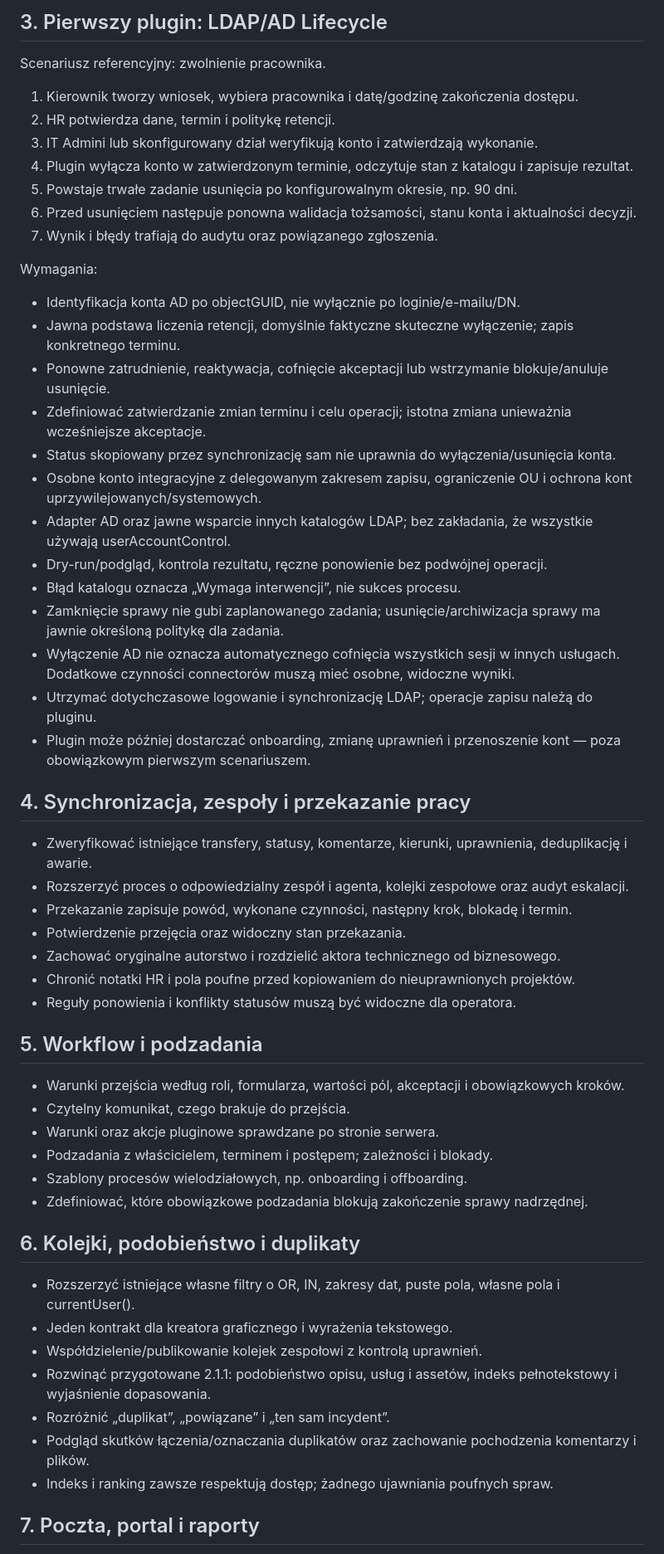
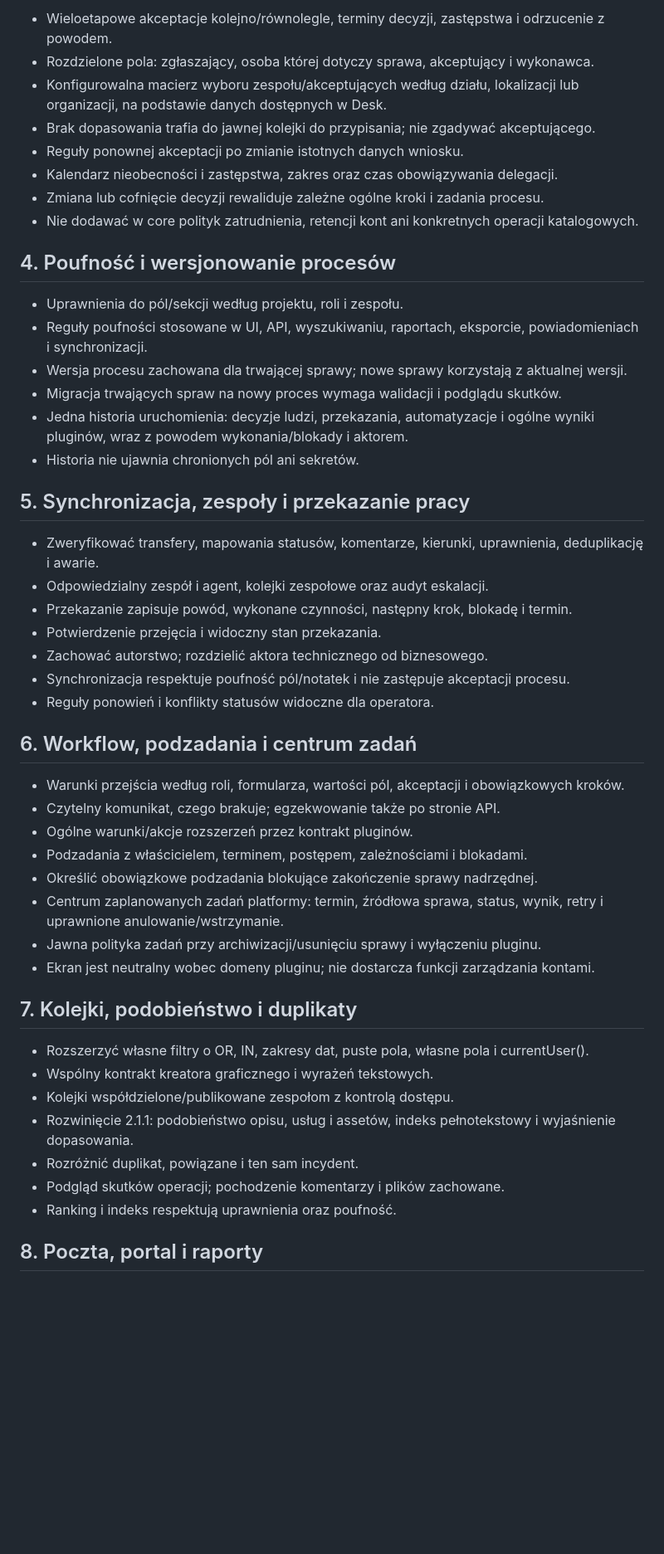
Before and after one commit to iTELade/service-desk, a Markdown page: ROADMAP_2.2.0.md, the part around one of its changes. Shown at 83% size. GitHub-like rendering; blank space fills up the shorter version.

Commit message:
docs: scope 2.2.0 to core processes and external plugin support

```diff
--- a/ROADMAP_2.2.0.md
+++ b/ROADMAP_2.2.0.md
@@ -43,59 +49,52 @@ Obecny registry manifestów nie jest pełnym mechanizmem wykonawczym. Rozbudowa
 
-## 3. Pierwszy plugin: LDAP/AD Lifecycle
+- Wieloetapowe akceptacje kolejno/równolegle, terminy decyzji, zastępstwa i odrzucenie z powodem.
+- Rozdzielone pola: zgłaszający, osoba której dotyczy sprawa, akceptujący i wykonawca.
+- Konfigurowalna macierz wyboru zespołu/akceptujących według działu, lokalizacji lub organizacji, na podstawie danych dostępnych w Desk.
+- Brak dopasowania trafia do jawnej kolejki do przypisania; nie zgadywać akceptującego.
+- Reguły ponownej akceptacji po zmianie istotnych danych wniosku.
+- Kalendarz nieobecności i zastępstwa, zakres oraz czas obowiązywania delegacji.
+- Zmiana lub cofnięcie decyzji rewaliduje zależne ogólne kroki i zadania procesu.
+- Nie dodawać w core polityk zatrudnienia, retencji kont ani konkretnych operacji katalogowych.
 
-Scenariusz referencyjny: zwolnienie pracownika.
+## 4. Poufność i wersjonowanie procesów
 
-1. Kierownik tworzy wniosek, wybiera pracownika i datę/godzinę zakończenia dostępu.
-2. HR potwierdza dane, termin i politykę retencji.
-3. IT Admini lub skonfigurowany dział weryfikują konto i zatwierdzają wykonanie.
-4. Plugin wyłącza konto w zatwierdzonym terminie, odczytuje stan z katalogu i zapisuje rezultat.
-5. Powstaje trwałe zadanie usunięcia po konfigurowalnym okresie, np. 90 dni.
-6. Przed usunięciem następuje ponowna walidacja tożsamości, stanu konta i aktualności decyzji.
-7. Wynik i błędy trafiają do audytu oraz powiązanego zgłoszenia.
+- Uprawnienia do pól/sekcji według projektu, roli i zespołu.
+- Reguły poufności stosowane w UI, API, wyszukiwaniu, raportach, eksporcie, powiadomieniach i synchronizacji.
+- Wersja procesu zachowana dla trwającej sprawy; nowe sprawy korzystają z aktualnej wersji.
+- Migracja trwających spraw na nowy proces wymaga walidacji i podglądu skutków.
+- Jedna historia uruchomienia: decyzje ludzi, przekazania, automatyzacje i ogólne wyniki pluginów, wraz z powodem wykonania/blokady i aktorem.
+- Historia nie ujawnia chronionych pól ani sekretów.
 
-Wymagania:
-- Identyfikacja konta AD po objectGUID, nie wyłącznie po loginie/e-mailu/DN.
-- Jawna podstawa liczenia retencji, domyślnie faktyczne skuteczne wyłączenie; zapis konkretnego terminu.
-- Ponowne zatrudnienie, reaktywacja, cofnięcie akceptacji lub wstrzymanie blokuje/anuluje usunięcie.
-- Zdefiniować zatwierdzanie zmian terminu i celu operacji; istotna zmiana unieważnia wcześniejsze akceptacje.
-- Status skopiowany przez synchronizację sam nie uprawnia do wyłączenia/usunięcia konta.
-- Osobne konto integracyjne z delegowanym zakresem zapisu, ograniczenie OU i ochrona kont uprzywilejowanych/systemowych.
-- Adapter AD oraz jawne wsparcie innych katalogów LDAP; bez zakładania, że wszystkie używają userAccountControl.
-- Dry-run/podgląd, kontrola rezultatu, ręczne ponowienie bez podwójnej operacji.
-- Błąd katalogu oznacza „Wymaga interwencji”, nie sukces procesu.
-- Zamknięcie sprawy nie gubi zaplanowanego zadania; usunięcie/archiwizacja sprawy ma jawnie określoną politykę dla zadania.
-- Wyłączenie AD nie oznacza automatycznego cofnięcia wszystkich sesji w innych usługach. Dodatkowe czynności connectorów muszą mieć osobne, widoczne wyniki.
-- Utrzymać dotychczasowe logowanie i synchronizację LDAP; operacje zapisu należą do pluginu.
-- Plugin może później dostarczać onboarding, zmianę uprawnień i przenoszenie kont — poza obowiązkowym pierwszym scenariuszem.
+## 5. Synchronizacja, zespoły i przekazanie pracy
 
-## 4. Synchronizacja, zespoły i przekazanie pracy
+- Zweryfikować transfery, mapowania statusów, komentarze, kierunki, uprawnienia, deduplikację i awarie.
+- Odpowiedzialny zespół i agent, kolejki zespołowe oraz audyt eskalacji.
+- Przekazanie zapisuje powód, wykonane czynności, następny krok, blokadę i termin.
+- Potwierdzenie przejęcia i widoczny stan przekazania.
+- Zachować autorstwo; rozdzielić aktora technicznego od biznesowego.
+- Synchronizacja respektuje poufność pól/notatek i nie zastępuje akceptacji procesu.
+- Reguły ponowień i konflikty statusów widoczne dla operatora.
 
-- Zweryfikować istniejące transfery, statusy, komentarze, kierunki, uprawnienia, deduplikację i awarie.
-- Rozszerzyć proces o odpowiedzialny zespół i agenta, kolejki zespołowe oraz audyt eskalacji.
-- Przekazanie zapisuje powód, wykonane czynności, następny krok, blokadę i termin.
-- Potwierdzenie przejęcia oraz widoczny stan przekazania.
-- Zachować oryginalne autorstwo i rozdzielić aktora technicznego od biznesowego.
-- Chronić notatki HR i pola poufne przed kopiowaniem do nieuprawnionych projektów.
-- Reguły ponowienia i konflikty statusów muszą być widoczne dla operatora.
-
-## 5. Workflow i podzadania
+## 6. Workflow, podzadania i centrum zadań
 
 - Warunki przejścia według roli, formularza, wartości pól, akceptacji i obowiązkowych kroków.
-- Czytelny komunikat, czego brakuje do przejścia.
-- Warunki oraz akcje pluginowe sprawdzane po stronie serwera.
-- Podzadania z właścicielem, terminem i postępem; zależności i blokady.
-- Szablony procesów wielodziałowych, np. onboarding i offboarding.
-- Zdefiniować, które obowiązkowe podzadania blokują zakończenie sprawy nadrzędnej.
+- Czytelny komunikat, czego brakuje; egzekwowanie także po stronie API.
+- Ogólne warunki/akcje rozszerzeń przez kontrakt pluginów.
+- Podzadania z właścicielem, terminem, postępem, zależnościami i blokadami.
+- Określić obowiązkowe podzadania blokujące zakończenie sprawy nadrzędnej.
+- Centrum zaplanowanych zadań platformy: termin, źródłowa sprawa, status, wynik, retry i uprawnione anulowanie/wstrzymanie.
+- Jawna polityka zadań przy archiwizacji/usunięciu sprawy i wyłączeniu pluginu.
+- Ekran jest neutralny wobec domeny pluginu; nie dostarcza funkcji zarządzania kontami.
 
-## 6. Kolejki, podobieństwo i duplikaty
+## 7. Kolejki, podobieństwo i duplikaty
 
-- Rozszerzyć istniejące własne filtry o OR, IN, zakresy dat, puste pola, własne pola i currentUser().
-- Jeden kontrakt dla kreatora graficznego i wyrażenia tekstowego.
-- Współdzielenie/publikowanie kolejek zespołowi z kontrolą uprawnień.
-- Rozwinąć przygotowane 2.1.1: podobieństwo opisu, usług i assetów, indeks pełnotekstowy i wyjaśnienie dopasowania.
-- Rozróżnić „duplikat”, „powiązane” i „ten sam incydent”.
-- Podgląd skutków łączenia/oznaczania duplikatów oraz zachowanie pochodzenia komentarzy i plików.
-- Indeks i ranking zawsze respektują dostęp; żadnego ujawniania poufnych spraw.
+- Rozszerzyć własne filtry o OR, IN, zakresy dat, puste pola, własne pola i currentUser().
+- Wspólny kontrakt kreatora graficznego i wyrażeń tekstowych.
+- Kolejki współdzielone/publikowane zespołom z kontrolą dostępu.
+- Rozwinięcie 2.1.1: podobieństwo opisu, usług i assetów, indeks pełnotekstowy i wyjaśnienie dopasowania.
+- Rozróżnić duplikat, powiązane i ten sam incydent.
+- Podgląd skutków operacji; pochodzenie komentarzy i plików zachowane.
+- Ranking i indeks respektują uprawnienia oraz poufność.
 
-## 7. Poczta, portal i raporty
+## 8. Poczta, portal i raporty
 
```
Also changed, not shown: other parts of ROADMAP_2.2.0.md (+80 -70 lines).
